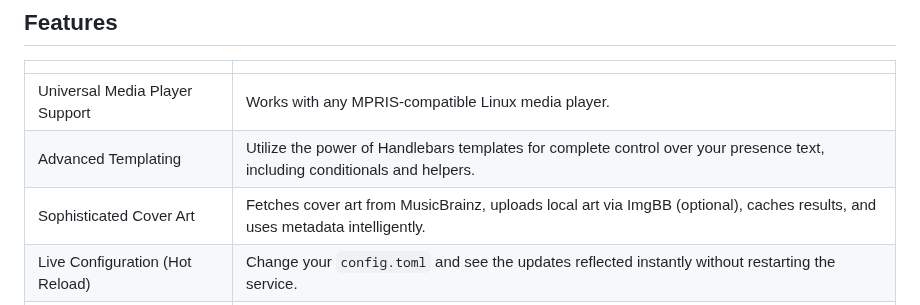
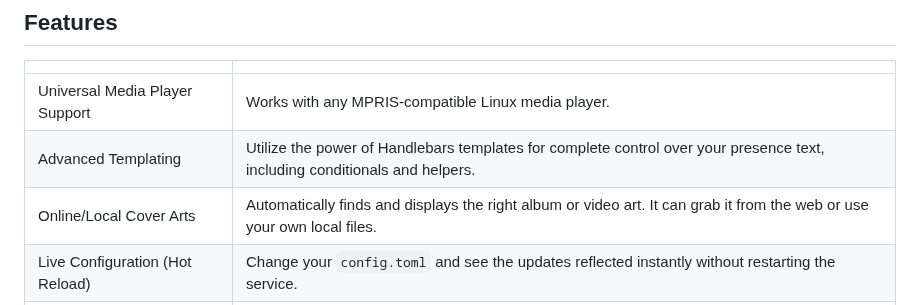
Before and after one commit to lazykern/mprisence, a Markdown page: README.md, the part around the change. GitHub-like rendering.

```diff
--- a/README.md
+++ b/README.md
@@ -24,7 +24,7 @@ Ready to use with popular media players (configured in [`config.default.toml`](.
 | ------------------------------- | ---------------------------------------------------------------------------------------------------------------------------- |
 | Universal Media Player Support  | Works with any MPRIS-compatible Linux media player.                                                                          |
 | Advanced Templating             | Utilize the power of Handlebars templates for complete control over your presence text, including conditionals and helpers.  |
-| Sophisticated Cover Art         | Fetches cover art from MusicBrainz, uploads local art via ImgBB (optional), caches results, and uses metadata intelligently. |
+| Online/Local Cover Arts         | Automatically finds and displays the right album or video art. It can grab it from the web or use your own local files. |
 | Live Configuration (Hot Reload) | Change your `config.toml` and see the updates reflected instantly without restarting the service.                            |
 | Content-Aware Activity          | Automatically sets your Discord status to "Listening", "Watching", etc., based on the media type (configurable).             |
 | Player-Specific Settings        | Customize Discord App IDs, icons, and behavior for individual players.                                                       |
```
